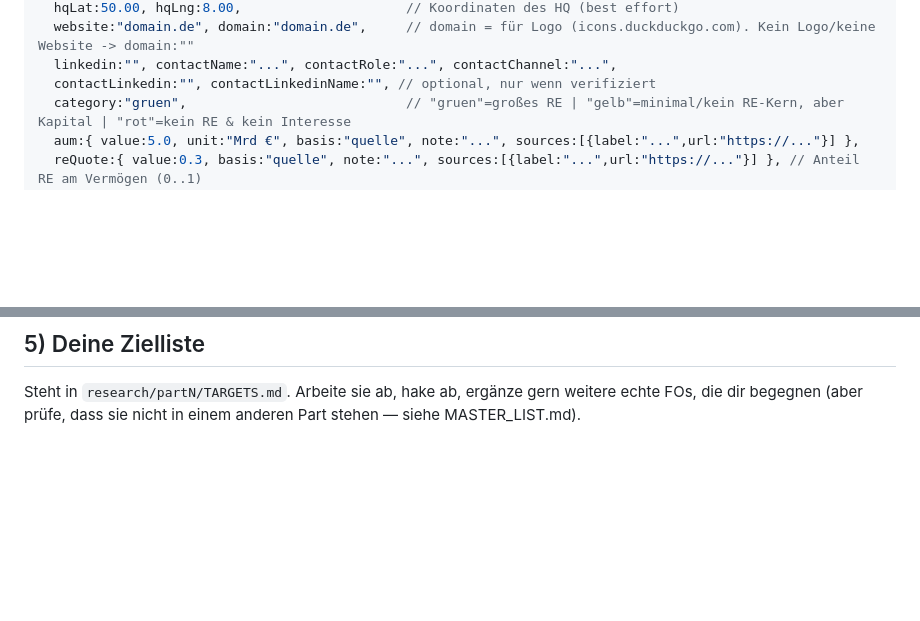
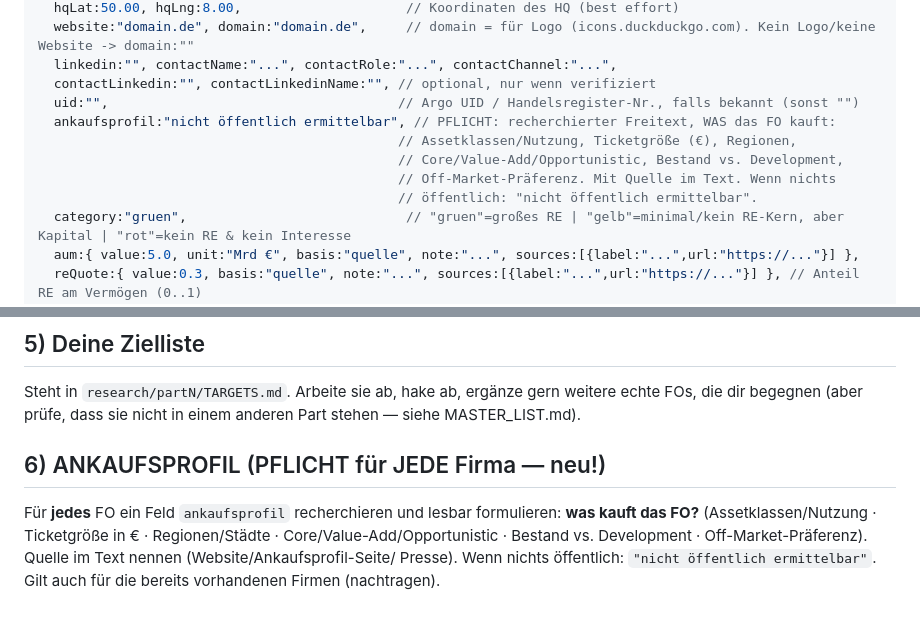
Before and after one commit to AlbertHaeussler/Family-Offices-, a Markdown page: research/SHARED_INSTRUCTIONS.md, 2 parts joined by grey strips. Drawn GitHub-style; blank space fills up the shorter version.

Commit message:
Add mandatory ankaufsprofil field + uid to schema/instructions
Co-Authored-By: Claude Opus 4.8 <noreply@anthropic.com>
Claude-Session: https://claude.ai/code/session_01MSqiMAYjva5wWS4AUhHHJa

```diff
--- a/research/SHARED_INSTRUCTIONS.md
+++ b/research/SHARED_INSTRUCTIONS.md
@@ -45,6 +45,12 @@ In `data-partN.js` ein Objekt in das `concat([...])`-Array einfügen (Komma-getr
   website:"domain.de", domain:"domain.de",     // domain = für Logo (icons.duckduckgo.com). Kein Logo/keine Website -> domain:""
   linkedin:"", contactName:"...", contactRole:"...", contactChannel:"...",
   contactLinkedin:"", contactLinkedinName:"", // optional, nur wenn verifiziert
+  uid:"",                                     // Argo UID / Handelsregister-Nr., falls bekannt (sonst "")
+  ankaufsprofil:"nicht öffentlich ermittelbar", // PFLICHT: recherchierter Freitext, WAS das FO kauft:
+                                              // Assetklassen/Nutzung, Ticketgröße (€), Regionen,
+                                              // Core/Value-Add/Opportunistic, Bestand vs. Development,
+                                              // Off-Market-Präferenz. Mit Quelle im Text. Wenn nichts
+                                              // öffentlich: "nicht öffentlich ermittelbar".
   category:"gruen",                            // "gruen"=großes RE | "gelb"=minimal/kein RE-Kern, aber Kapital | "rot"=kein RE & kein Interesse
   aum:{ value:5.0, unit:"Mrd €", basis:"quelle", note:"...", sources:[{label:"...",url:"https://..."}] },
   reQuote:{ value:0.3, basis:"quelle", note:"...", sources:[{label:"...",url:"https://..."}] }, // Anteil RE am Vermögen (0..1)
@@ -98,3 +104,10 @@ node -e "global.window={}; require('./data.js'); require('./research/partN/data-
 ## 5) Deine Zielliste
 Steht in `research/partN/TARGETS.md`. Arbeite sie ab, hake ab, ergänze gern weitere echte FOs, die
 dir begegnen (aber prüfe, dass sie nicht in einem anderen Part stehen — siehe MASTER_LIST.md).
+
+## 6) ANKAUFSPROFIL (PFLICHT für JEDE Firma — neu!)
+Für **jedes** FO ein Feld `ankaufsprofil` recherchieren und lesbar formulieren: **was kauft das
+FO?** (Assetklassen/Nutzung · Ticketgröße in € · Regionen/Städte · Core/Value-Add/Opportunistic ·
+Bestand vs. Development · Off-Market-Präferenz). Quelle im Text nennen (Website/Ankaufsprofil-Seite/
+Presse). Wenn nichts öffentlich: `"nicht öffentlich ermittelbar"`. Gilt auch für die bereits
+vorhandenen Firmen (nachtragen).
```
